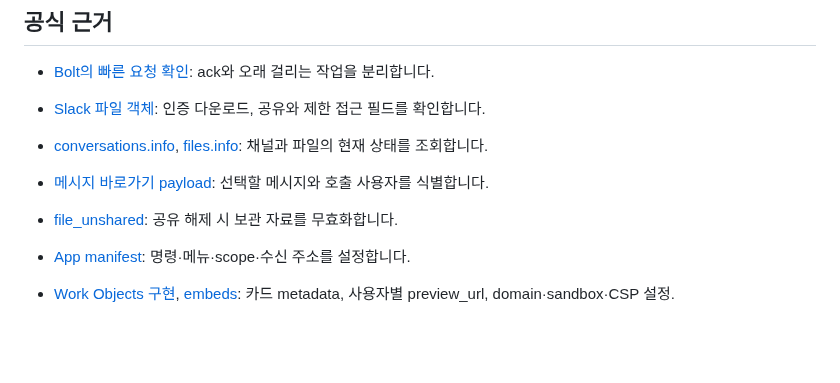
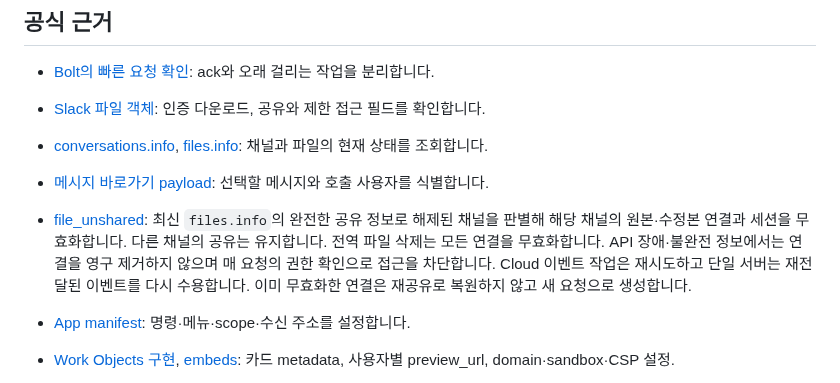
Before and after one commit to postmelee/rhwp-slack, a Markdown page: docs/development.md, the part around the change. GitHub-like rendering; blank space fills up the shorter version.

```diff
--- a/docs/development.md
+++ b/docs/development.md
@@ -121,7 +121,7 @@ git diff --check
 - [Slack 파일 객체](https://docs.slack.dev/reference/objects/file-object/): 인증 다운로드, 공유와 제한 접근 필드를 확인합니다.
 - [conversations.info](https://docs.slack.dev/reference/methods/conversations.info/), [files.info](https://docs.slack.dev/reference/methods/files.info/): 채널과 파일의 현재 상태를 조회합니다.
 - [메시지 바로가기 payload](https://docs.slack.dev/reference/interaction-payloads/shortcuts-interaction-payload/): 선택할 메시지와 호출 사용자를 식별합니다.
-- [file_unshared](https://docs.slack.dev/reference/events/file_unshared/): 공유 해제 시 보관 자료를 무효화합니다.
+- [file_unshared](https://docs.slack.dev/reference/events/file_unshared/): 최신 `files.info`의 완전한 공유 정보로 해제된 채널을 판별해 해당 채널의 원본·수정본 연결과 세션을 무효화합니다. 다른 채널의 공유는 유지합니다. 전역 파일 삭제는 모든 연결을 무효화합니다. API 장애·불완전 정보에서는 연결을 영구 제거하지 않으며 매 요청의 권한 확인으로 접근을 차단합니다. Cloud 이벤트 작업은 재시도하고 단일 서버는 재전달된 이벤트를 다시 수용합니다. 이미 무효화한 연결은 재공유로 복원하지 않고 새 요청으로 생성합니다.
 - [App manifest](https://docs.slack.dev/reference/app-manifest/): 명령·메뉴·scope·수신 주소를 설정합니다.
 
 - [Work Objects 구현](https://docs.slack.dev/messaging/work-objects-implementation/), [embeds](https://docs.slack.dev/messaging/work-objects-embeds/): 카드 metadata, 사용자별 preview_url, domain·sandbox·CSP 설정.
```
Also changed, not shown: mydocs/report/task_m010_5_report.md (added, +24 -0 lines), mydocs/working/task_m010_5_stage3.md (added, +3 -0 lines).
